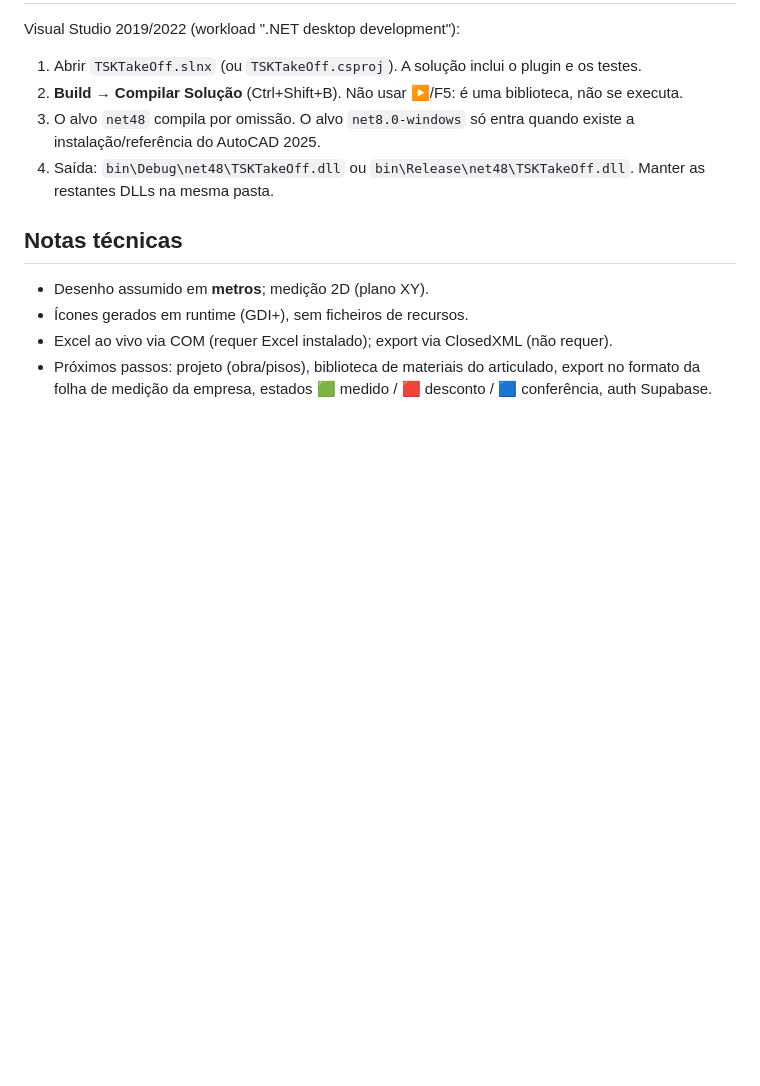
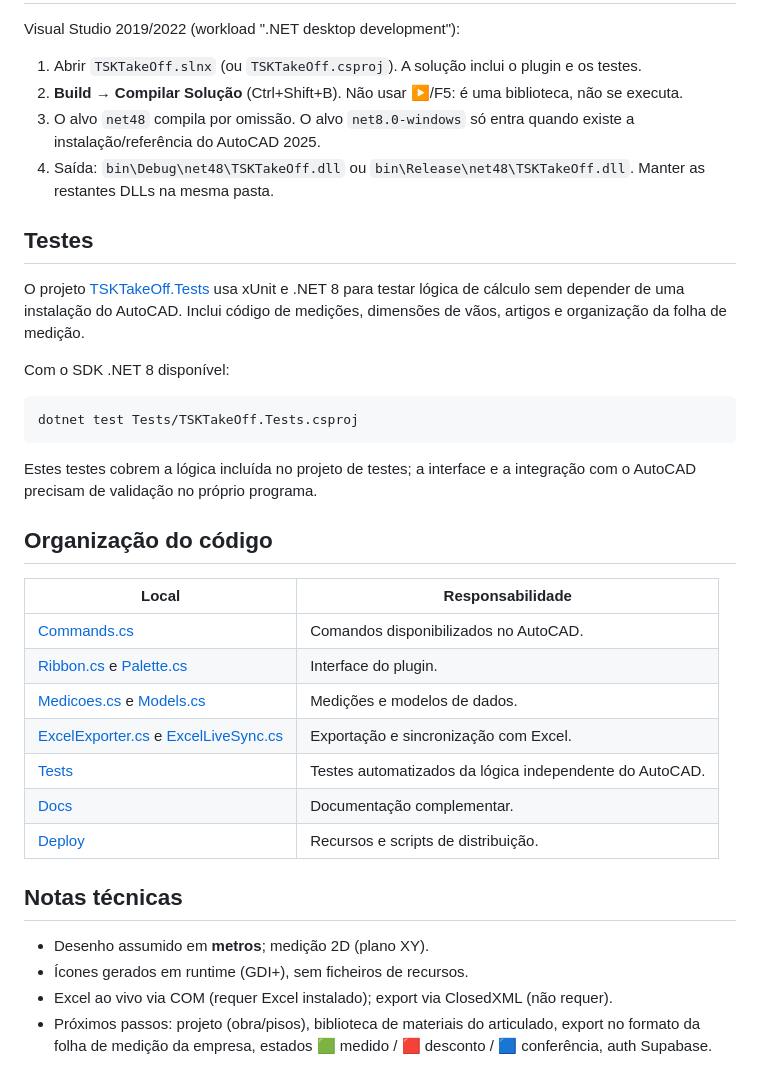
Before and after one commit to tsantos86/tskpluginmedicao, a Markdown page: README.md, the part around one of its changes. Rendered like a GitHub page; blank space fills up the shorter version.

````diff
--- a/README.md
+++ b/README.md
@@ -62,6 +85,30 @@ Visual Studio 2019/2022 (workload ".NET desktop development"):
 3. O alvo `net48` compila por omissão. O alvo `net8.0-windows` só entra quando existe a instalação/referência do AutoCAD 2025.
 4. Saída: `bin\Debug\net48\TSKTakeOff.dll` ou `bin\Release\net48\TSKTakeOff.dll`. Manter as restantes DLLs na mesma pasta.
 
+## Testes
+
+O projeto [TSKTakeOff.Tests](./Tests/TSKTakeOff.Tests.csproj) usa xUnit e .NET 8 para testar lógica de cálculo sem depender de uma instalação do AutoCAD. Inclui código de medições, dimensões de vãos, artigos e organização da folha de medição.
+
+Com o SDK .NET 8 disponível:
+
+```bash
+dotnet test Tests/TSKTakeOff.Tests.csproj
+```
+
+Estes testes cobrem a lógica incluída no projeto de testes; a interface e a integração com o AutoCAD precisam de validação no próprio programa.
+
+## Organização do código
+
+| Local | Responsabilidade |
+|---|---|
+| [Commands.cs](./Commands.cs) | Comandos disponibilizados no AutoCAD. |
+| [Ribbon.cs](./Ribbon.cs) e [Palette.cs](./Palette.cs) | Interface do plugin. |
+| [Medicoes.cs](./Medicoes.cs) e [Models.cs](./Models.cs) | Medições e modelos de dados. |
+| [ExcelExporter.cs](./ExcelExporter.cs) e [ExcelLiveSync.cs](./ExcelLiveSync.cs) | Exportação e sincronização com Excel. |
+| [Tests](./Tests/) | Testes automatizados da lógica independente do AutoCAD. |
+| [Docs](./Docs/) | Documentação complementar. |
+| [Deploy](./Deploy/) | Recursos e scripts de distribuição. |
+
 ## Notas técnicas
 
 - Desenho assumido em **metros**; medição 2D (plano XY).
````
Also changed, not shown: other parts of README.md (+31 -8 lines).
